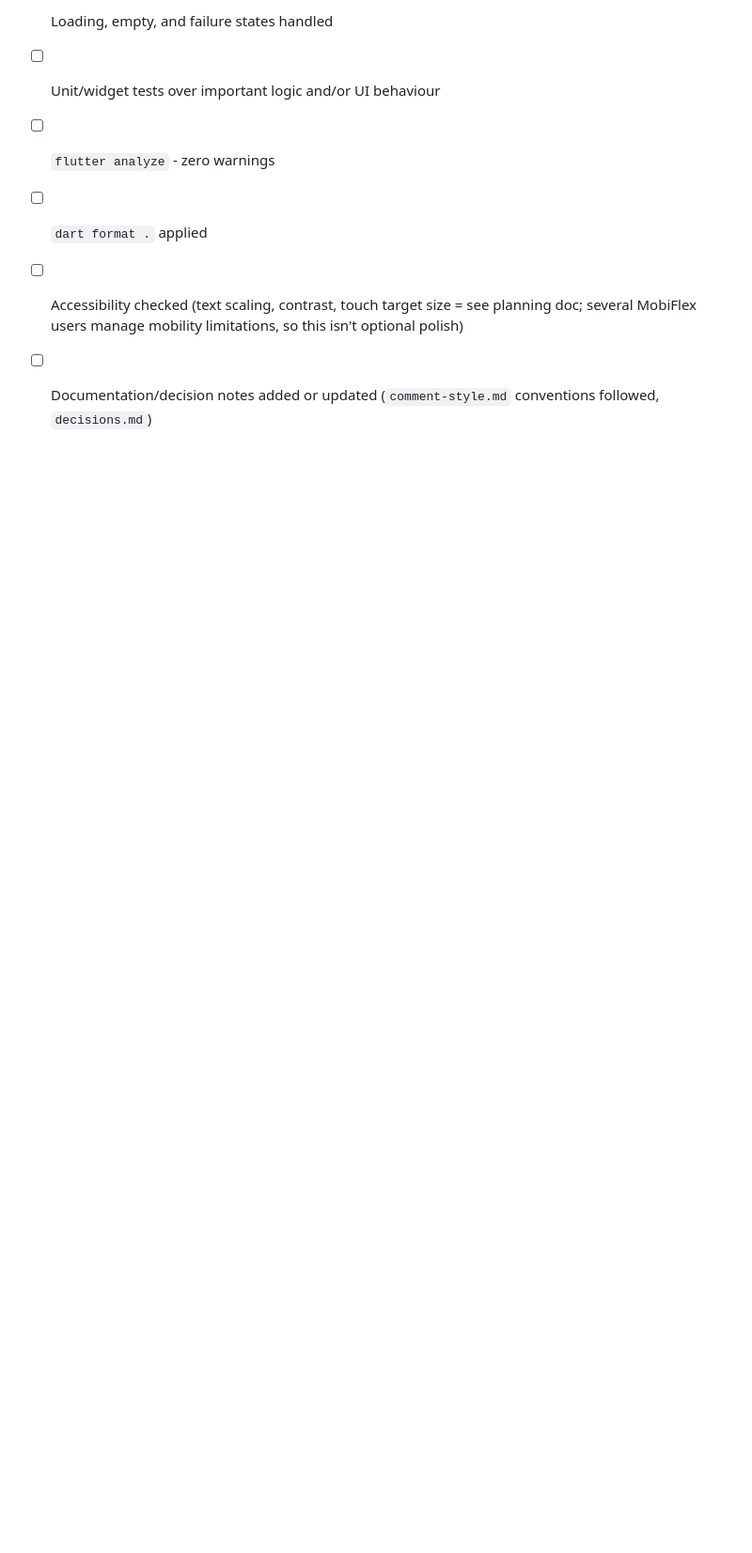
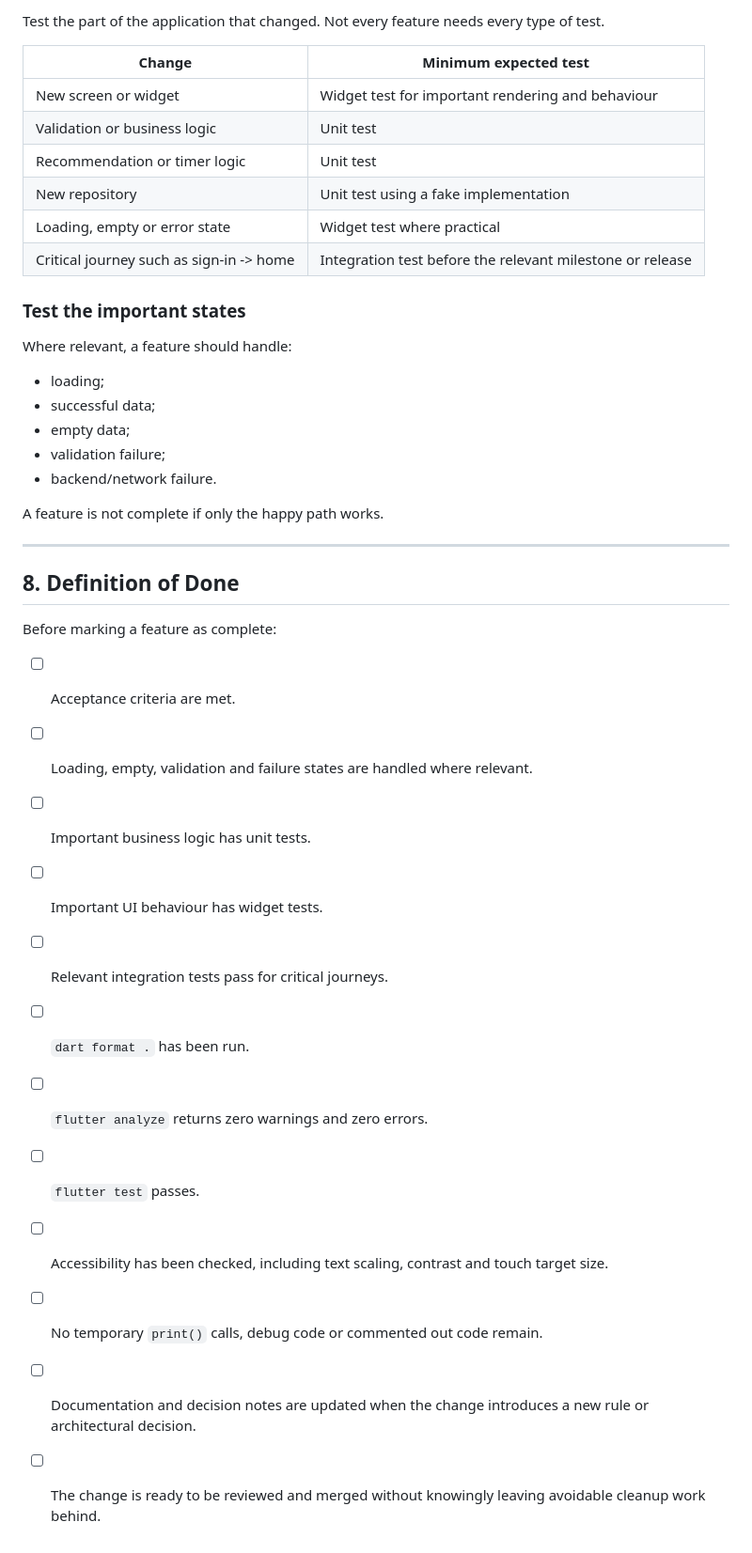
Before and after one commit to jxc03/_MobiFlex, a Markdown page: documentation/code/coding_standards.md, the part around one of its changes. Shown at 94% size. Rendered like a GitHub page; blank space fills up the shorter version.

```diff
--- a/documentation/code/coding_standards.md
+++ b/documentation/code/coding_standards.md
@@ -144,10 +162,42 @@ handled and covered.
 
-- [ ] Loading, empty, and failure states handled
-- [ ] Unit/widget tests over important logic and/or UI behaviour
-- [ ] `flutter analyze` - zero warnings
-- [ ] `dart format .` applied
-- [ ] Accessibility checked (text scaling, contrast, touch target size =
-      see planning doc; several MobiFlex users manage mobility limitations,
-      so this isn't optional polish)
-- [ ] Documentation/decision notes added or updated
-      (`comment-style.md` conventions followed, `decisions.md`)
+Test the part of the application that changed. Not every feature needs every type of test.
+
+| Change | Minimum expected test |
+|---|---|
+| New screen or widget                     | Widget test for important rendering and behaviour |
+| Validation or business logic             | Unit test |
+| Recommendation or timer logic            | Unit test |
+| New repository                           | Unit test using a fake implementation |
+| Loading, empty or error state            | Widget test where practical |
+| Critical journey such as sign-in -> home | Integration test before the relevant milestone or release |
+
+### Test the important states
+
+Where relevant, a feature should handle:
+
+- loading;
+- successful data;
+- empty data;
+- validation failure;
+- backend/network failure.
+
+A feature is not complete if only the happy path works.
+
+---
+
+## 8. Definition of Done
+
+Before marking a feature as complete:
+
+- [ ] Acceptance criteria are met.
+- [ ] Loading, empty, validation and failure states are handled where relevant.
+- [ ] Important business logic has unit tests.
+- [ ] Important UI behaviour has widget tests.
+- [ ] Relevant integration tests pass for critical journeys.
+- [ ] `dart format .` has been run.
+- [ ] `flutter analyze` returns zero warnings and zero errors.
+- [ ] `flutter test` passes.
+- [ ] Accessibility has been checked, including text scaling, contrast and touch target size.
+- [ ] No temporary `print()` calls, debug code or commented out code remain.
+- [ ] Documentation and decision notes are updated when the change introduces a new rule or architectural decision.
+- [ ] The change is ready to be reviewed and merged without knowingly leaving avoidable cleanup work behind.
```
Also changed, not shown: other parts of documentation/code/coding_standards.md (+94 -76 lines), documentation/code/comment_style.md (+134 -75 lines).
